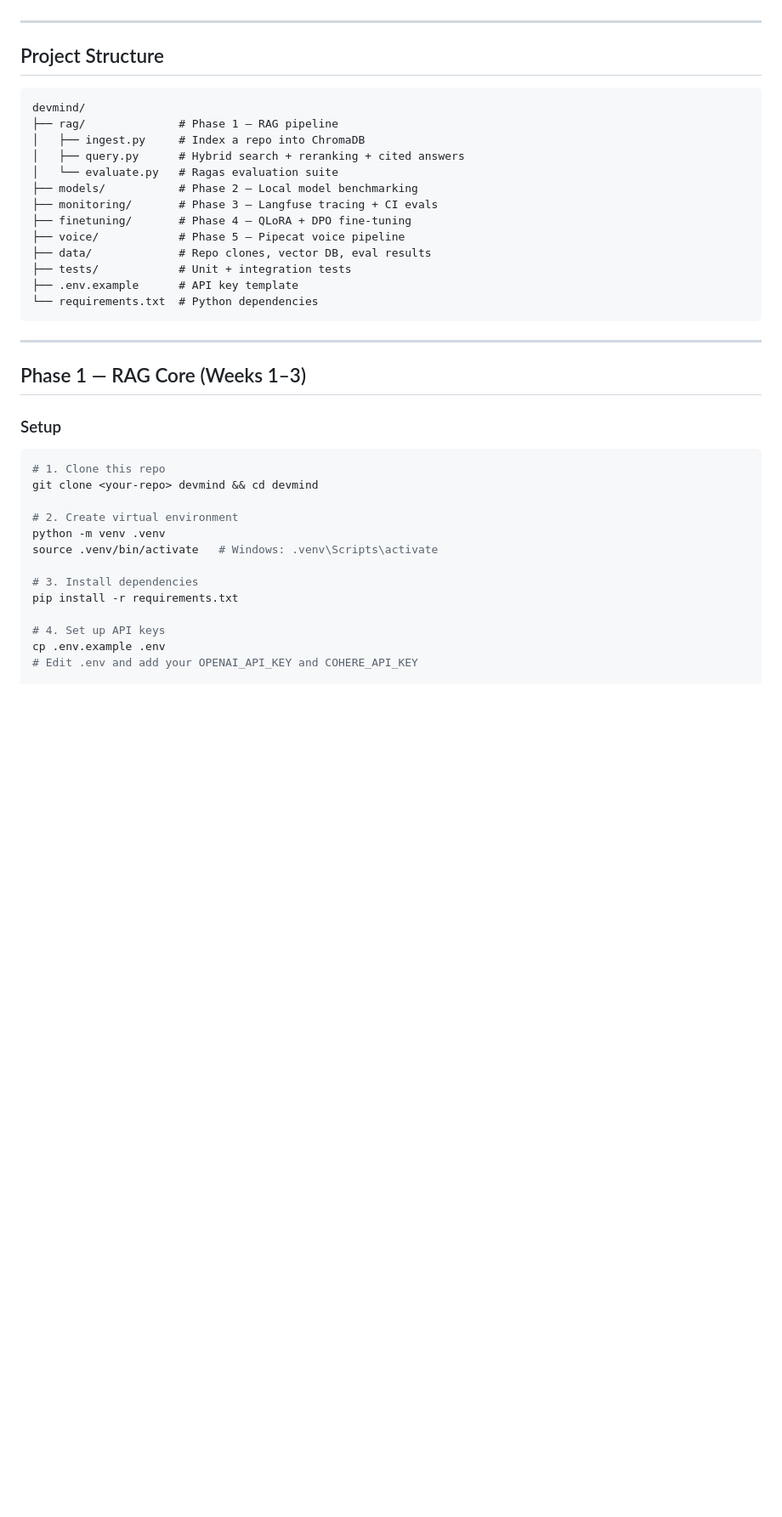
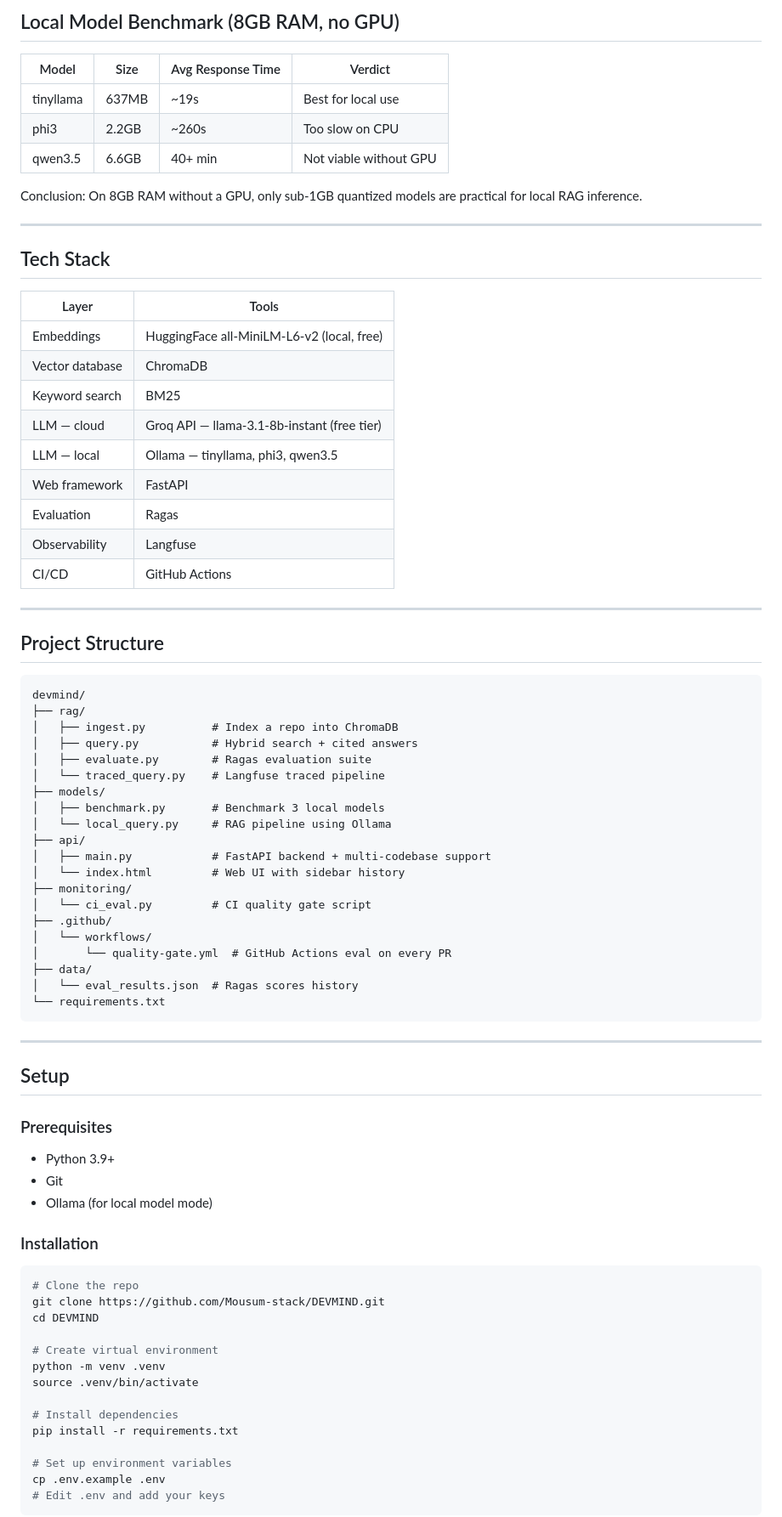
Before and after one commit to Mousum-stack/DEVMIND, a Markdown page: README.md, the part around one of its changes. Shown at 85% size. Rendered like a GitHub page; blank space fills up the shorter version.

Commit message:
Add professional README

````diff
--- a/README.md
+++ b/README.md
@@ -12,3 +86,28 @@ Ask questions about any codebase. Get cited, accurate answers.
+## Local Model Benchmark (8GB RAM, no GPU)
+
+| Model | Size | Avg Response Time | Verdict |
+|-------|------|------------------|---------|
+| tinyllama | 637MB | ~19s | Best for local use |
+| phi3 | 2.2GB | ~260s | Too slow on CPU |
+| qwen3.5 | 6.6GB | 40+ min | Not viable without GPU |
+
+Conclusion: On 8GB RAM without a GPU, only sub-1GB quantized models are practical for local RAG inference.
+
+---
+
+## Tech Stack
+
+| Layer | Tools |
+|-------|-------|
+| Embeddings | HuggingFace all-MiniLM-L6-v2 (local, free) |
+| Vector database | ChromaDB |
+| Keyword search | BM25 |
+| LLM — cloud | Groq API — llama-3.1-8b-instant (free tier) |
+| LLM — local | Ollama — tinyllama, phi3, qwen3.5 |
+| Web framework | FastAPI |
+| Evaluation | Ragas |
+| Observability | Langfuse |
+| CI/CD | GitHub Actions |
 
 ---
 
@@ -16,38 +115,52 @@ Ask questions about any codebase. Get cited, accurate answers.
 
 ```
 devmind/
-├── rag/              # Phase 1 — RAG pipeline
-│   ├── ingest.py     # Index a repo into ChromaDB
-│   ├── query.py      # Hybrid search + reranking + cited answers
-│   └── evaluate.py   # Ragas evaluation suite
-├── models/           # Phase 2 — Local model benchmarking
-├── monitoring/       # Phase 3 — Langfuse tracing + CI evals
-├── finetuning/       # Phase 4 — QLoRA + DPO fine-tuning
-├── voice/            # Phase 5 — Pipecat voice pipeline
-├── data/             # Repo clones, vector DB, eval results
-├── tests/            # Unit + integration tests
-├── .env.example      # API key template
-└── requirements.txt  # Python dependencies
+├── rag/
+│   ├── ingest.py          # Index a repo into ChromaDB
+│   ├── query.py           # Hybrid search + cited answers
+│   ├── evaluate.py        # Ragas evaluation suite
+│   └── traced_query.py    # Langfuse traced pipeline
+├── models/
+│   ├── benchmark.py       # Benchmark 3 local models
+│   └── local_query.py     # RAG pipeline using Ollama
+├── api/
+│   ├── main.py            # FastAPI backend + multi-codebase support
+│   └── index.html         # Web UI with sidebar history
+├── monitoring/
+│   └── ci_eval.py         # CI quality gate script
+├── .github/
+│   └── workflows/
+│       └── quality-gate.yml  # GitHub Actions eval on every PR
+├── data/
+│   └── eval_results.json  # Ragas scores history
+└── requirements.txt
 ```
 
 ---
 
-## Phase 1 — RAG Core (Weeks 1–3)
+## Setup
 
-### Setup
+### Prerequisites
+- Python 3.9+
+- Git
+- Ollama (for local model mode)
+
+### Installation
 
 ```bash
-# 1. Clone this repo
-git clone <your-repo> devmind && cd devmind
+# Clone the repo
+git clone https://github.com/Mousum-stack/DEVMIND.git
+cd DEVMIND
 
-# 2. Create virtual environment
+# Create virtual environment
 python -m venv .venv
-source .venv/bin/activate   # Windows: .venv\Scripts\activate
+source .venv/bin/activate
 
-# 3. Install dependencies
+# Install dependencies
 pip install -r requirements.txt
 
-# 4. Set up API keys
+# Set up environment variables
 cp .env.example .env
-# Edit .env and add your OPENAI_API_KEY and COHERE_API_KEY
+# Edit .env and add your keys
+```
 
````
Also changed, not shown: other parts of README.md (+153 -41 lines).
